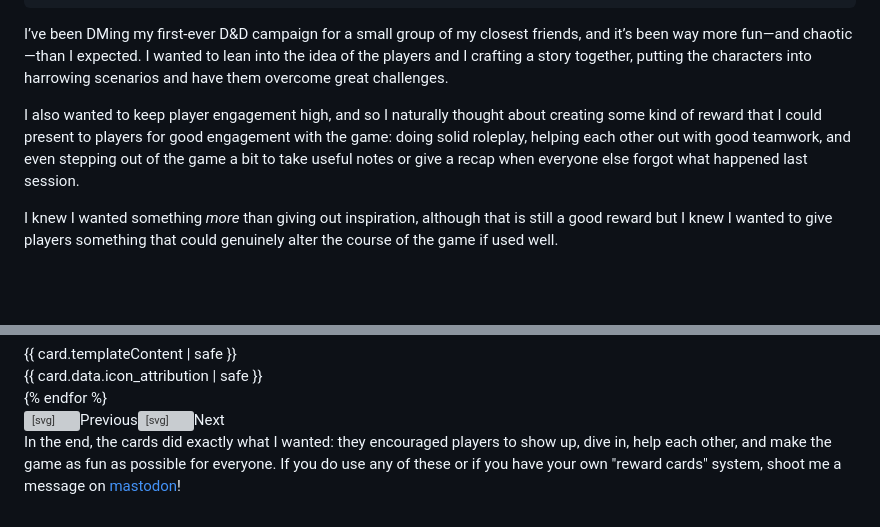
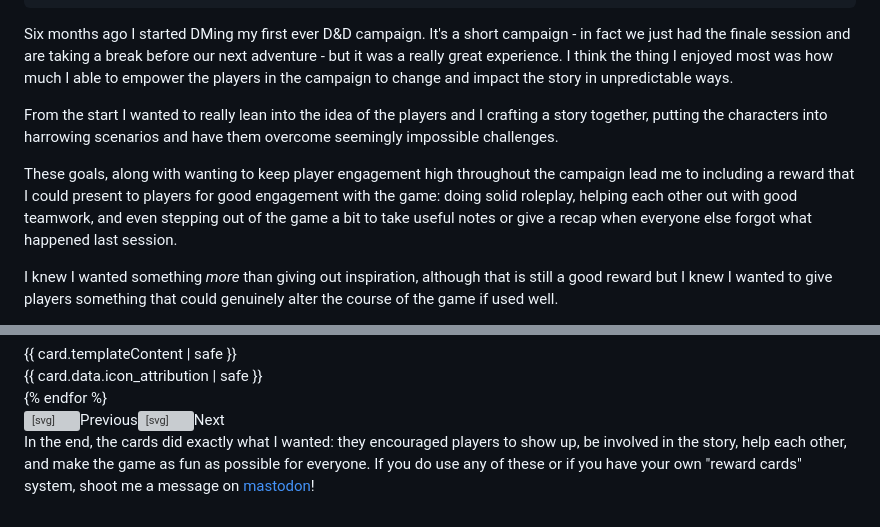
Before and after one commit to codeimpossible/blog.barboza.io, a Markdown page: src/posts/dnd-reward-cards.md, 2 parts joined by grey strips. Rendered like a GitHub page; blank space fills up the shorter version; grey boxes are pictures that could not be loaded.

Commit message:
chore: editing post

```diff
--- a/src/posts/dnd-reward-cards.md
+++ b/src/posts/dnd-reward-cards.md
@@ -8,9 +8,11 @@ tags:
   - table-top
 ---
 
-I’ve been DMing my first-ever D&D campaign for a small group of my closest friends, and it’s been way more fun—and chaotic—than I expected. I wanted to lean into the idea of the players and I crafting a story together, putting the characters into harrowing scenarios and have them overcome great challenges.
+Six months ago I started DMing my first ever D&D campaign. It's a short campaign - in fact we just had the finale session and are taking a break before our next adventure - but it was a really great experience. I think the thing I enjoyed most was how much I able to empower the players in the campaign to change and impact the story in unpredictable ways.
 
-I also wanted to keep player engagement high, and so I naturally thought about creating some kind of reward that I could present to players for good engagement with the game: doing solid roleplay, helping each other out with good teamwork, and even stepping out of the game a bit to take useful notes or give a recap when everyone else forgot what happened last session.
+From the start I wanted to really lean into the idea of the players and I crafting a story together, putting the characters into harrowing scenarios and have them overcome seemingly impossible challenges.
+
+These goals, along with wanting to keep player engagement high throughout the campaign lead me to including a reward that I could present to players for good engagement with the game: doing solid roleplay, helping each other out with good teamwork, and even stepping out of the game a bit to take useful notes or give a recap when everyone else forgot what happened last session.
 
 I knew I wanted something _more_ than giving out inspiration, although that is still a good reward but I knew I wanted to give players something that could genuinely alter the course of the game if used well.
 
@@ -39,6 +41,6 @@ I've included each of the cards below, feel free to use or remix them as you lik
 {% endfor %}
 </noscript>
 
-In the end, the cards did exactly what I wanted: they encouraged players to show up, dive in, help each other, and make the game as fun as possible for everyone. If you do use any of these or if you have your own "reward cards" system, shoot me a message on [mastodon][mastodon]!
+In the end, the cards did exactly what I wanted: they encouraged players to show up, be involved in the story, help each other, and make the game as fun as possible for everyone. If you do use any of these or if you have your own "reward cards" system, shoot me a message on [mastodon][mastodon]!
 
 [mastodon]: https://mastodon.gamedev.place/@Literallyacat
```
